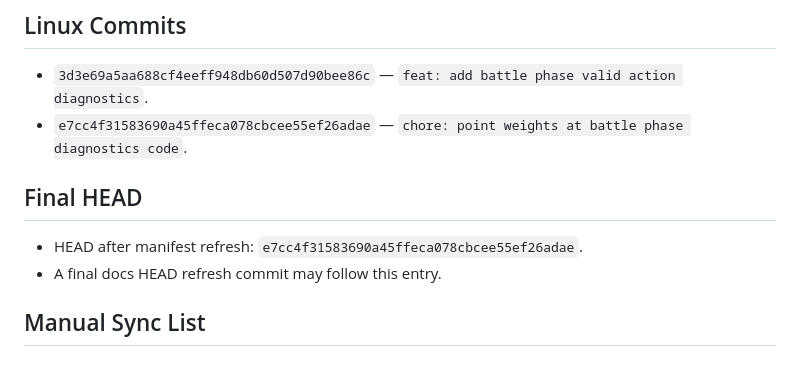
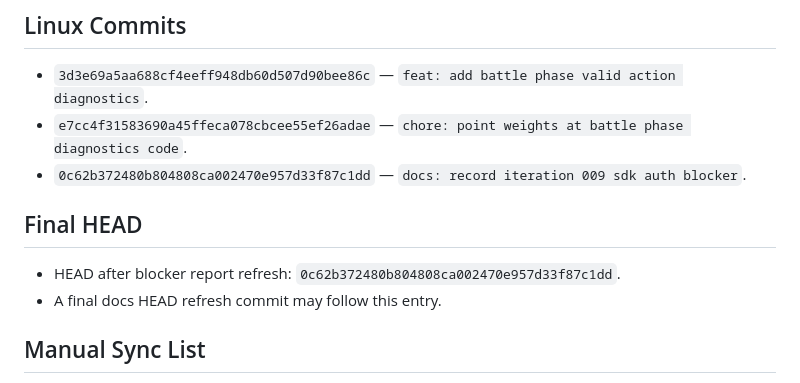
Before and after one commit to lizilong1993/shenji_agent, a Markdown page: experiments/shenji_agent/iteration_009.md, the part around the change. Drawn GitHub-style.

Commit message:
docs: refresh iteration 009 final head

```diff
--- a/experiments/shenji_agent/iteration_009.md
+++ b/experiments/shenji_agent/iteration_009.md
@@ -166,9 +166,10 @@ B blocked-with-hard-evidence. The authentication failure is localized to the SDK
 ## Linux Commits
 - `3d3e69a5aa688cf4eeff948db60d507d90bee86c` — `feat: add battle phase valid action diagnostics`.
 - `e7cc4f31583690a45ffeca078cbcee55ef26adae` — `chore: point weights at battle phase diagnostics code`.
+- `0c62b372480b804808ca002470e957d33f87c1dd` — `docs: record iteration 009 sdk auth blocker`.
 
 ## Final HEAD
-- HEAD after manifest refresh: `e7cc4f31583690a45ffeca078cbcee55ef26adae`.
+- HEAD after blocker report refresh: `0c62b372480b804808ca002470e957d33f87c1dd`.
 - A final docs HEAD refresh commit may follow this entry.
 
 ## Manual Sync List
```
Also changed, not shown: experiments/shenji_agent/final_autonomous_blocked_report.md (+2 -1 lines).
